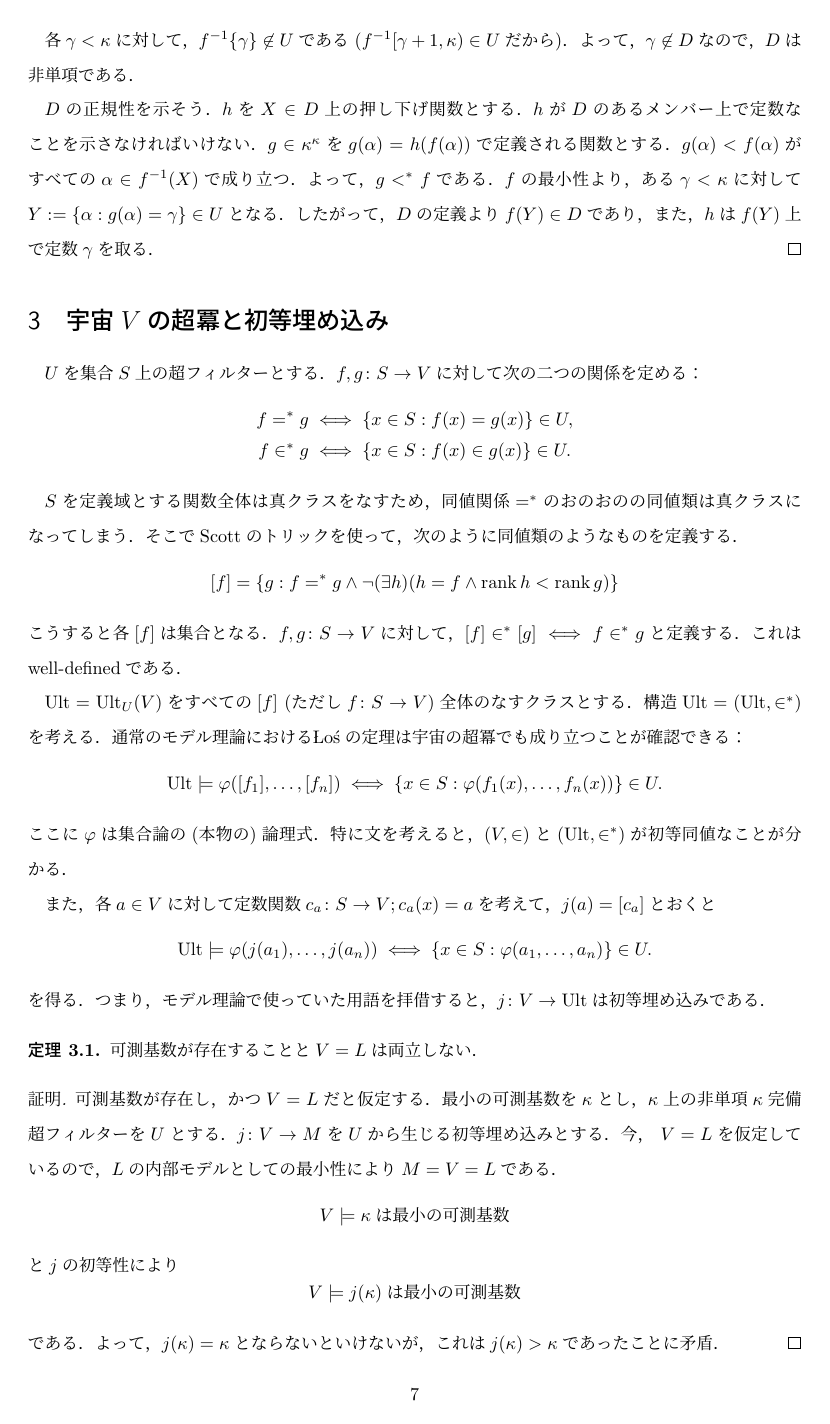
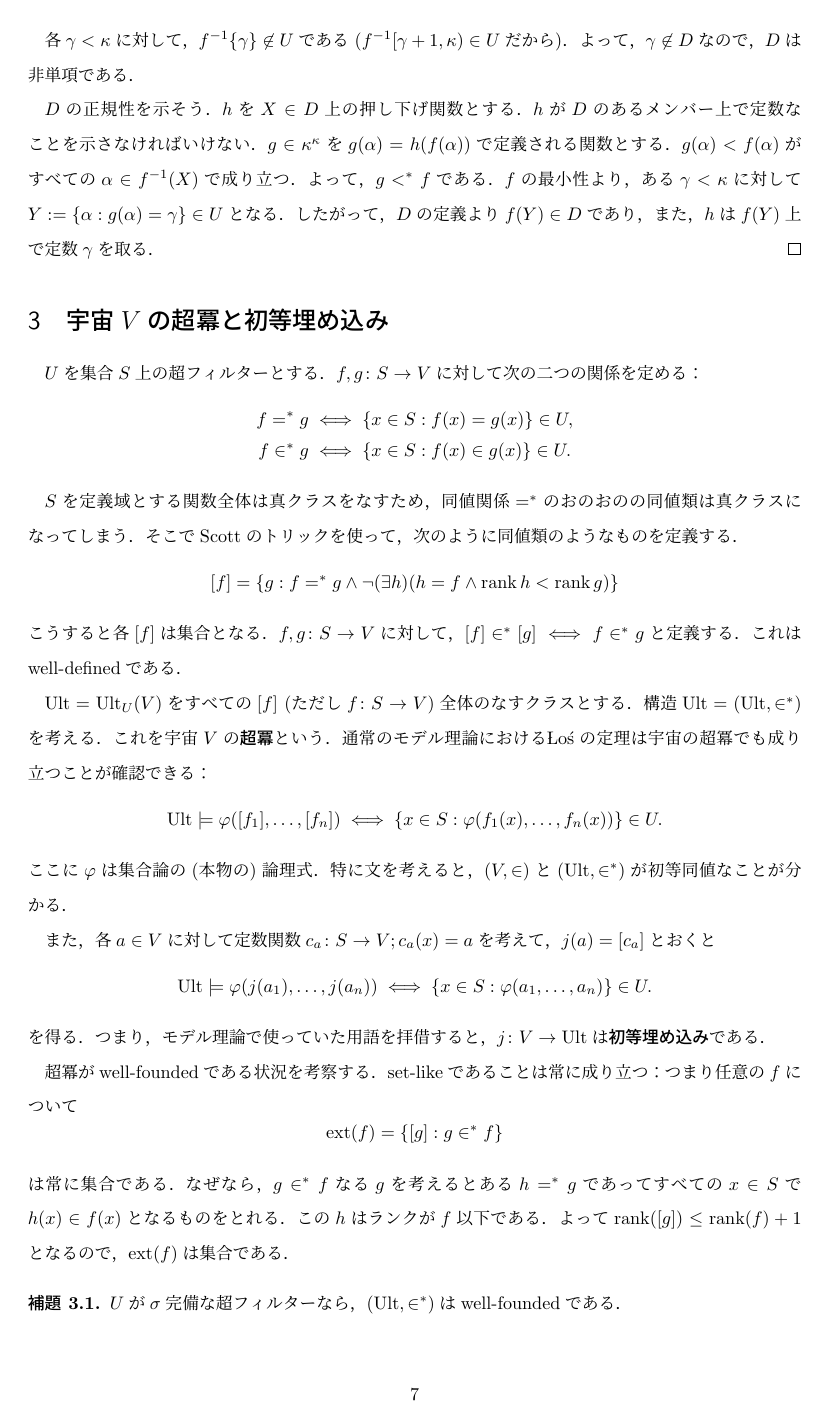
Before and after one commit to fujidig/202301-measurable-cardinals, a LaTeX document (measurable-cardinals.tex): page 7 of 8 before the commit and page 7 of 9 after it. Compiled offline with upLaTeX and dvipdfmx.

Commit message:
超冪の最初の説明を書きすすめる

```diff
--- a/measurable-cardinals.tex
+++ b/measurable-cardinals.tex
@@ -100,6 +100,7 @@
 \newcommand{\subsetic}{\subseteq_{\mathrm{ic}}}
 \newcommand{\crit}{\operatorname{crit}}
 \newcommand{\Ult}{\operatorname{Ult}}
+\newcommand{\ext}{\operatorname{ext}}
 \DeclareMathOperator*{\diagintr}{\triangle}
 
 \newcommand{\seq}[1]{{\langle#1\rangle}}
@@ -560,7 +561,7 @@
 	$f, g \colon S \to V$に対して，$[f] \in^* [g] \iff f \in^* g$と定義する．これはwell-definedである．
 
 	$\Ult = \Ult_U(V)$をすべての$[f]$ (ただし$f \colon S \to V$)全体のなすクラスとする．
-	構造$\Ult = (\Ult, \in^*)$を考える．通常のモデル理論におけるŁośの定理は宇宙の超冪でも成り立つことが確認できる：
+	構造$\Ult = (\Ult, \in^*)$を考える．これを宇宙$V$の\textbf{超冪}という．通常のモデル理論におけるŁośの定理は宇宙の超冪でも成り立つことが確認できる：
 	\[
 	\Ult \models \varphi([f_1], \dots, [f_n]) \iff \{ x \in S : \varphi(f_1(x), \dots, f_n(x)) \} \in U.
 	\]
@@ -571,5 +572,15 @@
 	\[
 	\Ult \models \varphi(j(a_1), \dots, j(a_n)) \iff \{ x \in S : \varphi(a_1, \dots, a_n) \} \in U.
 	\]
-	を得る．つまり，モデル理論で使っていた用語を拝借すると，$j \colon V \to \Ult$は初等埋め込みである．
+	を得る．つまり，モデル理論で使っていた用語を拝借すると，$j \colon V \to \Ult$は\textbf{初等埋め込み}である．
 
+	超冪がwell-foundedである状況を考察する．
+	set-likeであることは常に成り立つ：つまり任意の$f$について
+	\[
+	\ext(f) = \{ [g] : g \in^* f \}
+	\]
+	は常に集合である．なぜなら，$g \in^* f$なる$g$を考えるとある$h =^* g$であってすべての$x \in S$で$h(x) \in f(x)$となるものをとれる．この$h$はランクが$f$以下である．よって$\rank([g]) \le \rank(f) + 1$となるので，$\ext(f)$は集合である．
+
+	\begin{lem}
+		$U$が$\sigma$完備な超フィルターなら，$(\Ult, \in^*)$はwell-foundedである．
+	\end{lem}
@@ -575,0 +592 @@
+			X_n := \{ x \in S : f_{n+1}(x) \in f_n(x) \}
```
Also changed, not shown: measurable-cardinals.pdf, measurable-cardinals.tex (18 more changed lines).
